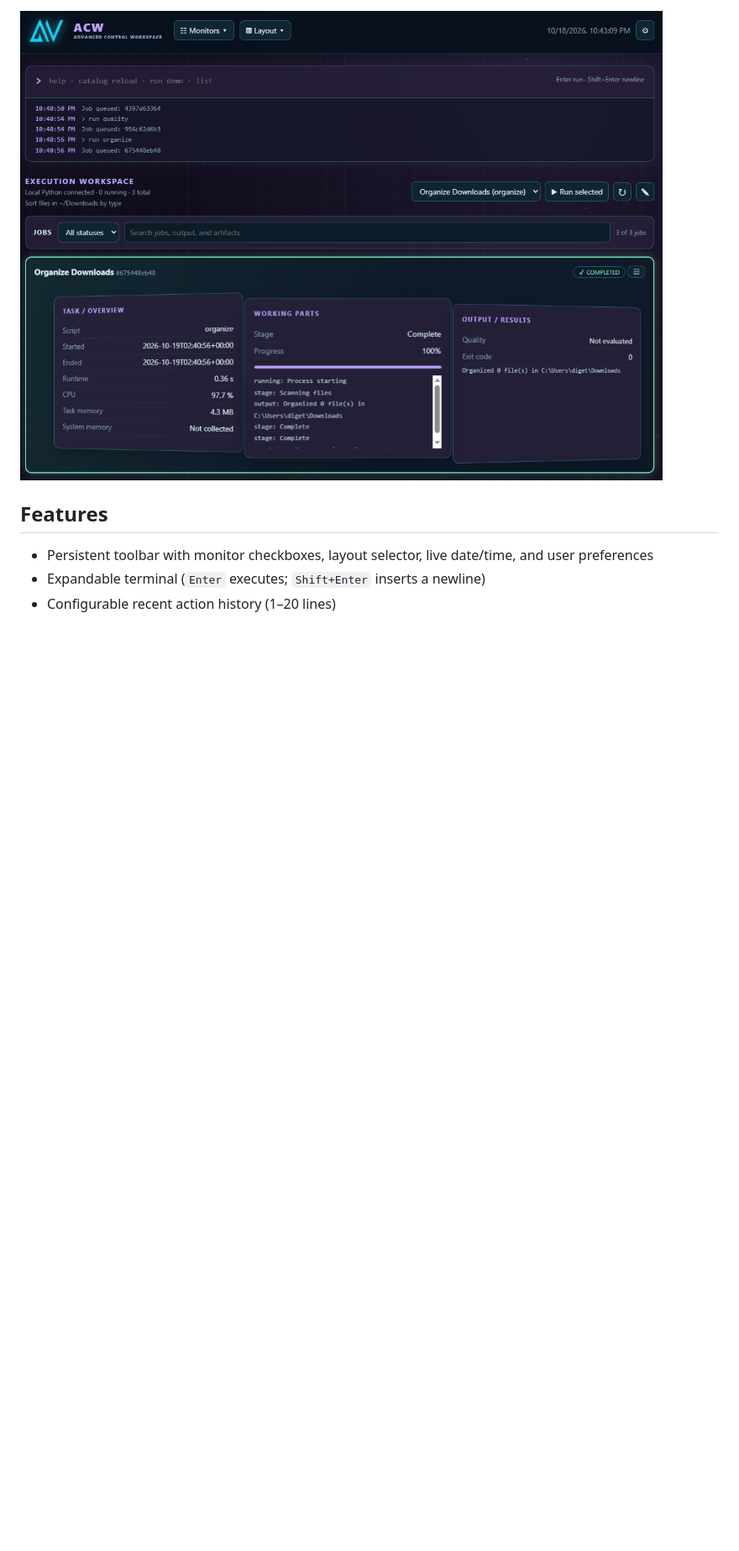
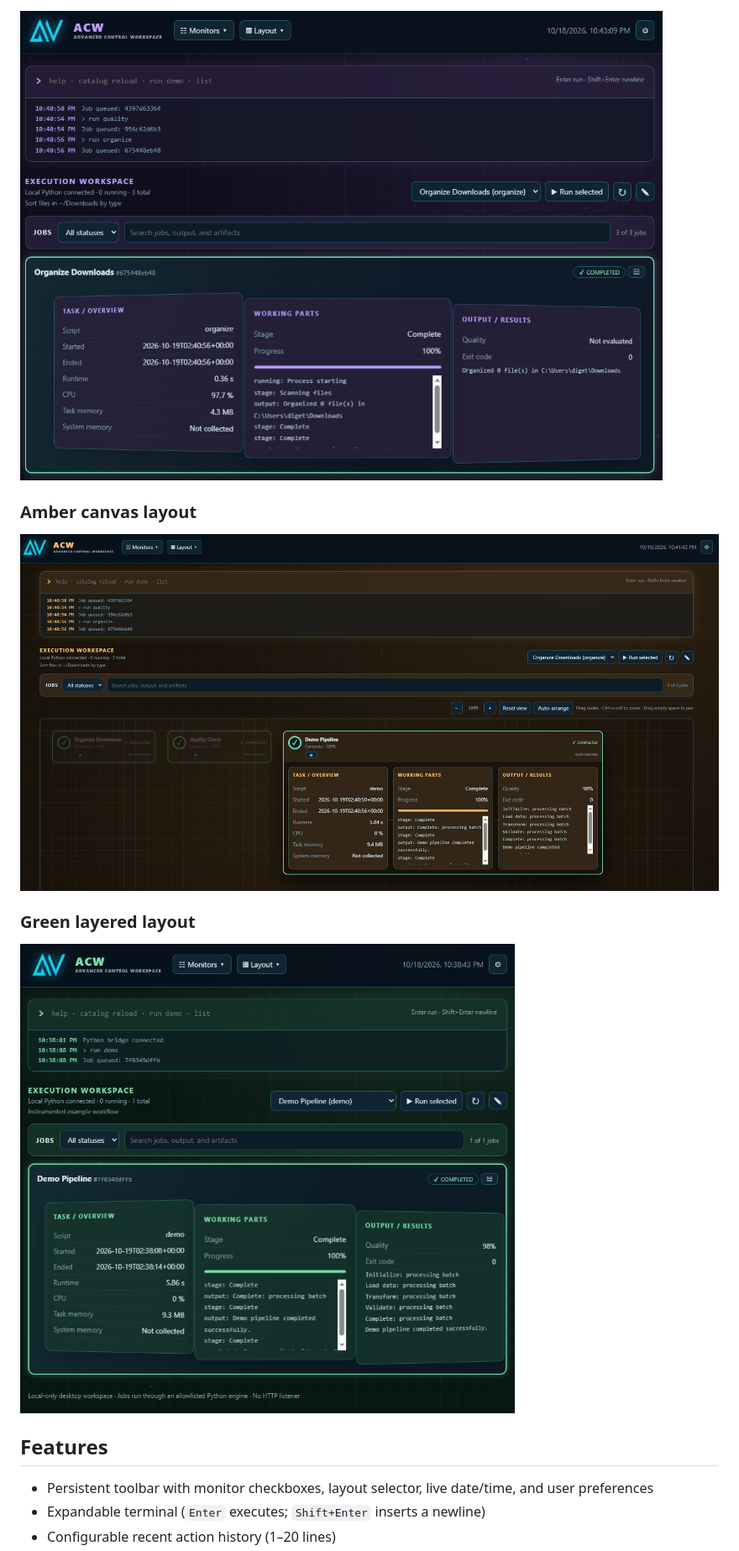
Before and after one commit to DigiCode-2040/ACW-Execution-Workspace, a Markdown page: README.md, the part around the change. Shown at 84% size. GitHub-like rendering; blank space fills up the shorter version.

Commit message:
Add Amber and Green layout sections to README
Added Amber canvas layout and Green layered layout sections with corresponding images.

```diff
--- a/README.md
+++ b/README.md
@@ -13,6 +13,14 @@ A **local-only, command-first execution workspace** for launching approved Pytho
 ### Violet layered layout
 
 ![ACW execution workspace in the violet layered layout](screenshots/acw-layered-violet.png)
+
+### Amber canvas layout
+
+![ACW execution workspace in the violet layered layout](screenshots/acw-canvas-amber.png)
+
+### Green layered layout
+
+![ACW execution workspace in the violet layered layout](screenshots/acw-layered-green.png)
 
 ## Features
 
```
